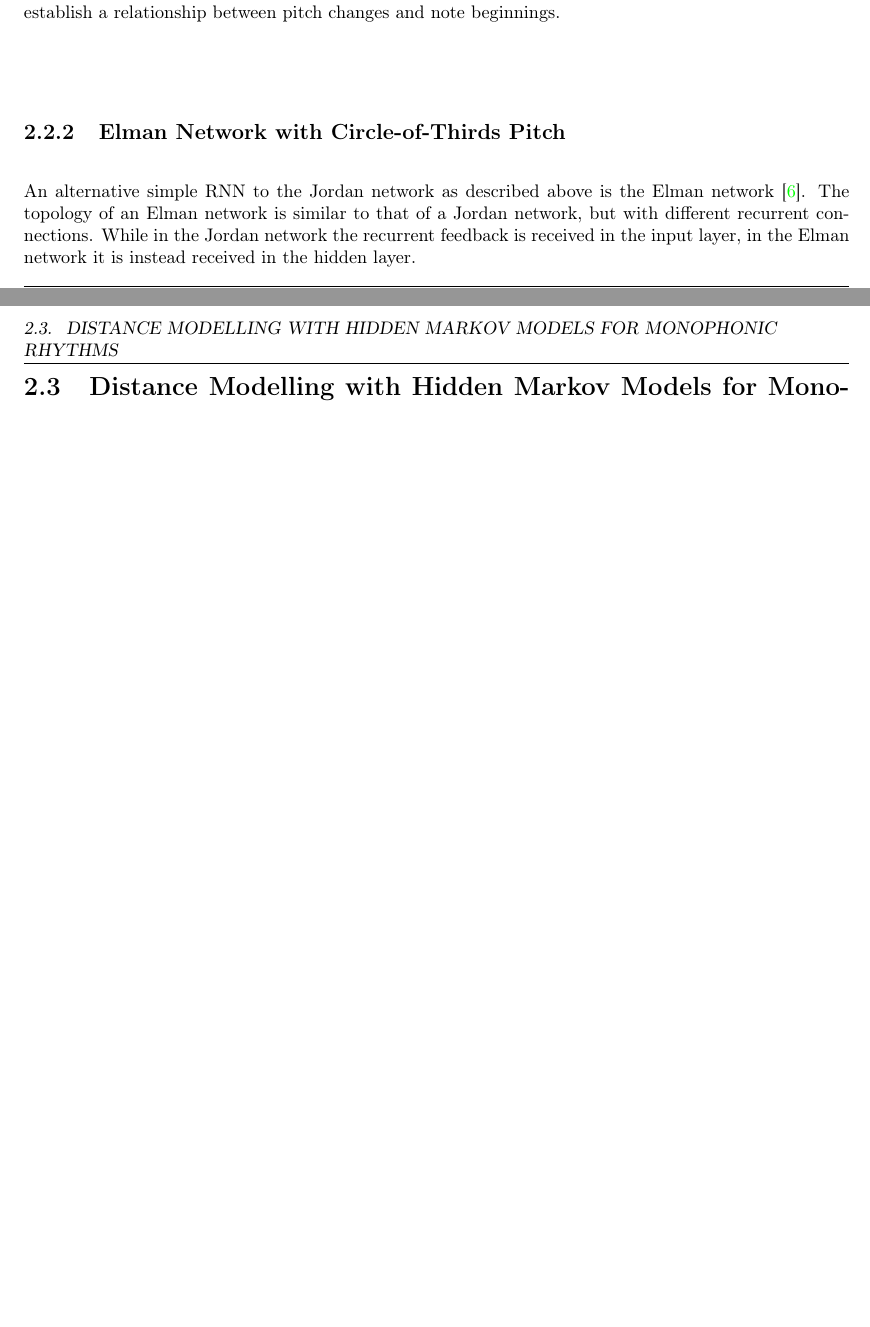
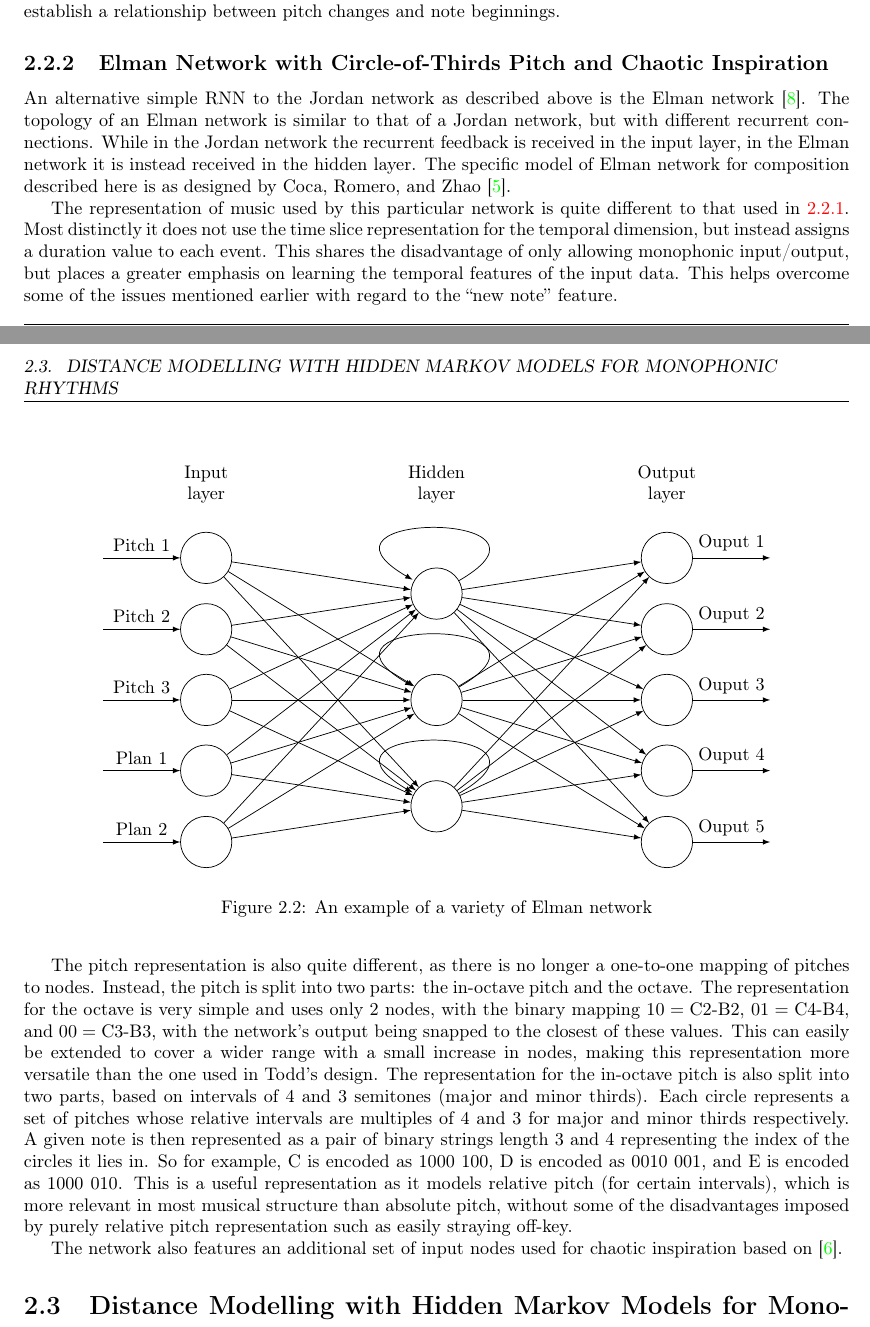
Before and after one commit to Melamoto/Dissertation, a LaTeX thesis (Dissertation-Draft.tex): two parts of pages 22 and 23 of 29, joined at a grey line, cut so that both start at the same text, the shorter picture padded with empty space. Compiled offline with pdfLaTeX.

Commit message:
Previous work ANNs

```diff
--- a/Dissertation-Draft.tex
+++ b/Dissertation-Draft.tex
@@ -241,9 +242,69 @@
 
 	Following this, a subjective assessment was formed on the ability of the network to create new melodies outside of the training set. This displays one of the advantages of using planning units, as by enabling or disabling different plan inputs the network can be made to output songs of different styles drawing inspiration from one or more of the training songs. A number of observations were made about the original compositions produced by the network: one interesting property it displayed was that when using a single plan unit it tended to output melodies consisting of strings of pitches from the corresponding training melody, but stitched together in new orders at points where the pitches aligned. This ultimately results in the melodies eventually beginning to loop, as at some point the network ends up in a similar state to its initial state and starts playing the opening sequence again. It was also observed to have a very weak understanding of rhythm - the single neuron for representing the start of new notes was insufficiently complex to model the structured nature of musical rhythm. Despite training, the network was unable to establish a relationship between pitch changes and note beginnings.
 
-	\subsection{Elman Network with Circle-of-Thirds Pitch}
+	\subsection{Elman Network with Circle-of-Thirds Pitch and Chaotic Inspiration}
+	\label{sec:coca-net}
 
-	An alternative simple RNN to the Jordan network as described above is the Elman network \cite{elman1990finding}. The topology of an Elman network is similar to that of a Jordan network, but with different recurrent connections. While in the Jordan network the recurrent feedback is received in the input layer, in the Elman network it is instead received in the hidden layer.
+	An alternative simple RNN to the Jordan network as described above is the Elman network \cite{elman1990finding}. The topology of an Elman network is similar to that of a Jordan network, but with different recurrent connections. While in the Jordan network the recurrent feedback is received in the input layer, in the Elman network it is instead received in the hidden layer. The specific model of Elman network for composition described here is as designed by Coca, Romero, and Zhao \cite{coca2011generation}.
+
+	\begin{figure}[!ht]
+		\centering
+		\begin{tikzpicture}[
+		plain/.style={
+			draw=none,
+			fill=none,
+		},
+		net/.style={
+			matrix of nodes,
+			nodes={
+				draw,
+				circle,
+				inner sep=10pt
+			},
+			nodes in empty cells,
+			column sep=2cm,
+			row sep=-9pt
+		},
+		>=latex
+		]
+		\matrix[net] (mat)
+		{
+			|[plain]| \parbox{1.3cm}{\centering Input\\layer} & |[plain]| \parbox{1.3cm}{\centering Hidden\\layer} & |[plain]| \parbox{1.3cm}{\centering Output\\layer} \\
+			& |[plain]| & \\
+			|[plain]| & \\
+			& |[plain]| & \\
+			|[plain]| & |[plain]| \\
+			& & \\
+			|[plain]| & |[plain]| \\
+			& |[plain]| & \\
+			|[plain]| & \\
+			& |[plain]| & \\
+		};
+		\foreach \ai [count=\mi ]in {2,4,6}
+		\draw[<-] (mat-\ai-1) -- node[above] {Pitch \mi} +(-2cm,0);
+		\foreach \ai [count=\mi ]in {8,10}
+		\draw[<-] (mat-\ai-1) -- node[above] {Plan \mi} +(-2cm,0);
+		\foreach \ai in {2,4,6,8,10}
+		{\foreach \aii in {3,6,9}
+			\draw[->] (mat-\ai-1) -- (mat-\aii-2);
+		}
+		\foreach \ai in {3,6,9}
+			\draw[->] (mat-\ai-2) edge[in=150,out=30,loop] (mat-\ai-2);
+		\foreach \ai in {3,6,9}
+		{\foreach \aii in {2,4,6,8,10}
+			\draw[->] (mat-\ai-2) -- (mat-\aii-3);
+		}
+		\foreach \ai [count=\mi ]in {2,4,6,8,10}
+		\draw[->] (mat-\ai-3) -- node[above] {Ouput \mi} +(2cm,0);
+		\end{tikzpicture}
+		\caption{An example of a variety of Elman network}
+	\end{figure}
+
+	The representation of music used by this particular network is quite different to that used in \ref{sec:todd-net}. Most distinctly it does not use the time slice representation for the temporal dimension, but instead assigns a duration value to each event. This shares the disadvantage of only allowing monophonic input/output, but places a greater emphasis on learning the temporal features of the input data. This helps overcome some of the issues mentioned earlier with regard to the ``new note'' feature.
+
+	The pitch representation is also quite different, as there is no longer a one-to-one mapping of pitches to nodes. Instead, the pitch is split into two parts: the in-octave pitch and the octave. The representation for the octave is very simple and uses only 2 nodes, with the binary mapping $10 = \text{C2-B2}$, $01 = \text{C4-B4}$, and $00 = \text{C3-B3}$, with the network's output being snapped to the closest of these values. This can easily be extended to cover a wider range with a small increase in nodes, making this representation more versatile than the one used in Todd's design. The representation for the in-octave pitch is also split into two parts, based on intervals of 4 and 3 semitones (major and minor thirds). Each circle represents a set of pitches whose relative intervals are multiples of 4 and 3 for major and minor thirds respectively. A given note is then represented as a pair of binary strings length 3 and 4 representing the index of the circles it lies in. So for example, C is encoded as 1000 100, D is encoded as 0010 001, and E is encoded as 1000 010. This is a useful representation as it models relative pitch (for certain intervals), which is more relevant in most musical structure than absolute pitch, without some of the disadvantages imposed by purely relative pitch representation such as easily straying off-key.
+
+	The network also features an additional set of input nodes used for chaotic inspiration based on \cite{coca2010characterizing}.
 
 	\section{Distance Modelling with Hidden Markov Models for Monophonic Rhythms }
 
```
Also changed, not shown: dissertation.bib (+20 -0 lines), Dissertation-Draft.tex (1 more changed lines).
